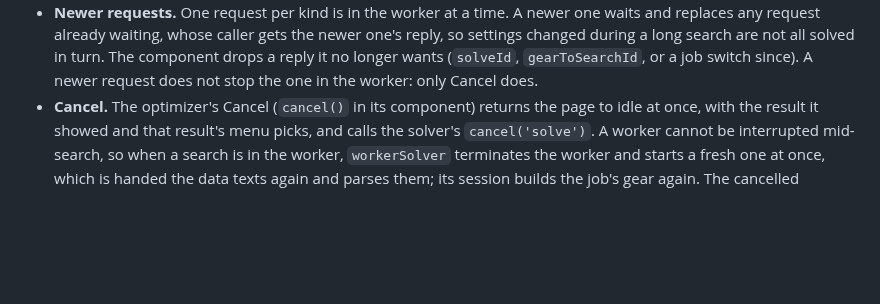
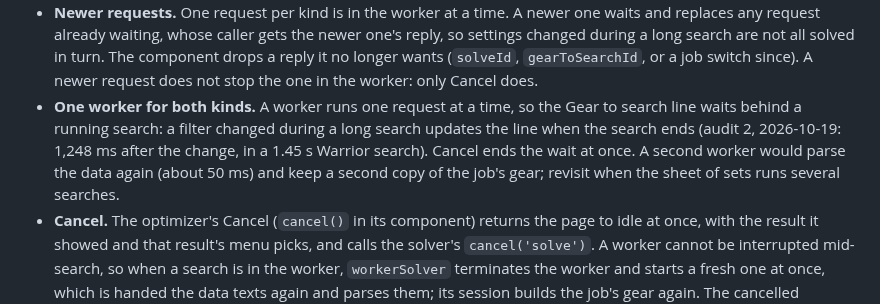
Before and after one commit to redactedkai/ff14-gear-sync-analysis, a Markdown page: docs/engineering/architecture.md, the part around the change. Rendered like a GitHub page; blank space fills up the shorter version.

Commit message:
Docs: the Gear to search line waits behind a running search
architecture.md section 9: one worker runs both kinds one at a time, so a filter changed during a long search updates the line when the search ends (audit 2 probe: 1,248 ms in a 1.45 s Warrior search); Cancel ends the wait; a second worker is left for the sheet. Audit 2, 04 #8.

```diff
--- a/docs/engineering/architecture.md
+++ b/docs/engineering/architecture.md
@@ -264,6 +264,7 @@ Notes:
 - **Started when needed.** The worker starts on the optimizer's first request: the Gear to search line, 120 ms after the page has a job. The page's first paint does not wait for it.
 - **One copy of the job's gear.** The solver session lives in the worker, so the page thread never builds the job's gear.
 - **Newer requests.** One request per kind is in the worker at a time. A newer one waits and replaces any request already waiting, whose caller gets the newer one's reply, so settings changed during a long search are not all solved in turn. The component drops a reply it no longer wants (`solveId`, `gearToSearchId`, or a job switch since). A newer request does not stop the one in the worker: only Cancel does.
+- **One worker for both kinds.** A worker runs one request at a time, so the Gear to search line waits behind a running search: a filter changed during a long search updates the line when the search ends (audit 2, 2026-10-19: 1,248 ms after the change, in a 1.45 s Warrior search). Cancel ends the wait at once. A second worker would parse the data again (about 50 ms) and keep a second copy of the job's gear; revisit when the sheet of sets runs several searches.
 - **Cancel.** The optimizer's Cancel (`cancel()` in its component) returns the page to idle at once, with the result it showed and that result's menu picks, and calls the solver's `cancel('solve')`. A worker cannot be interrupted mid-search, so when a search is in the worker, `workerSolver` terminates the worker and starts a fresh one at once, which is handed the data texts again and parses them; its session builds the job's gear again. The cancelled search's caller, and any search waiting behind it, get a cancelled error (`isCancelled`), which the component ignores. Gear to search requests not yet answered are posted to the new worker; with none, the last one is asked again, so the new worker builds the job's gear before the next search.
   - *When:* always when a search is in the worker. The restart costs about 0.2 to 0.5 s over a warm search, while letting the search finish can cost the rest of it, 1 to 3 s for a long Target GCD search (Warrior, level 100, Target GCD 2.30, food, two tiebreaks, cancelled at 0.3 s: the next quick search showed after 0.5 to 0.85 s instead of 1.25 to 1.6 s; Playwright, 2026-10-19).
   - *Nothing to stop:* with no search in the worker (it already replied), or on the page-thread fallback, Cancel only drops the reply (`solveId`), as before. A page-thread solve still waiting for its two frames is dropped before it starts.
```
